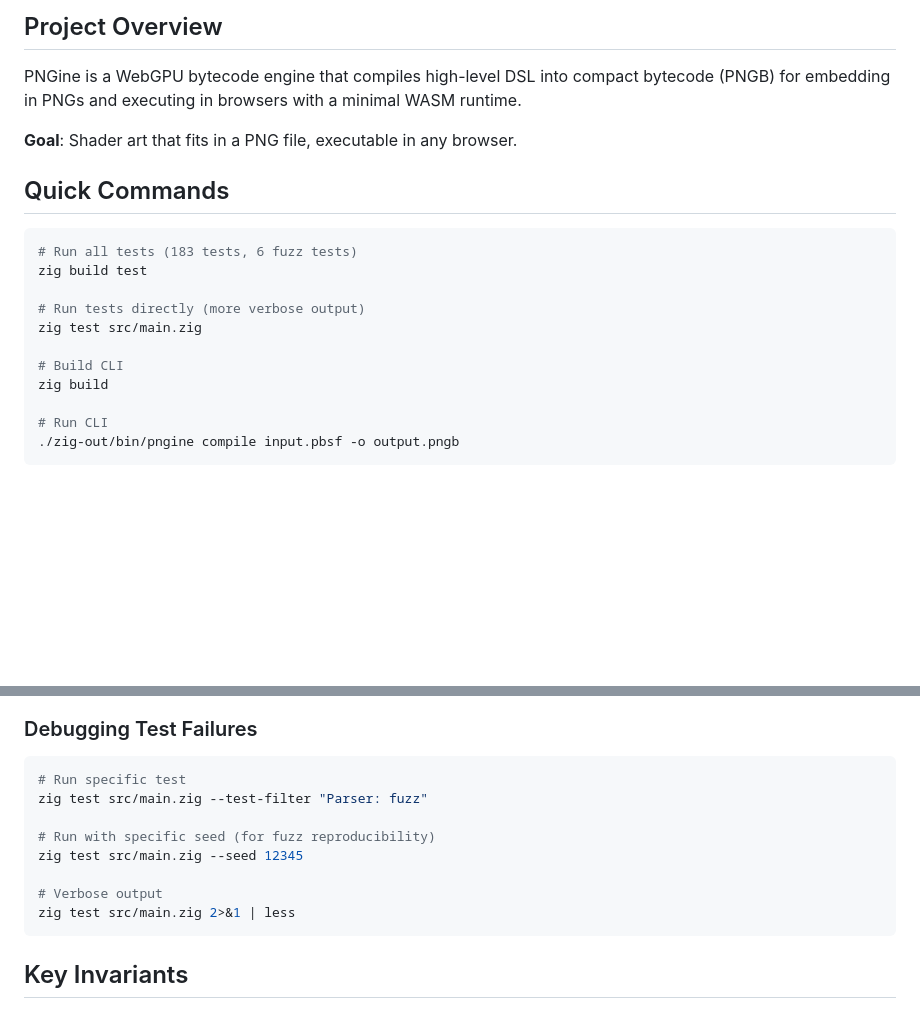
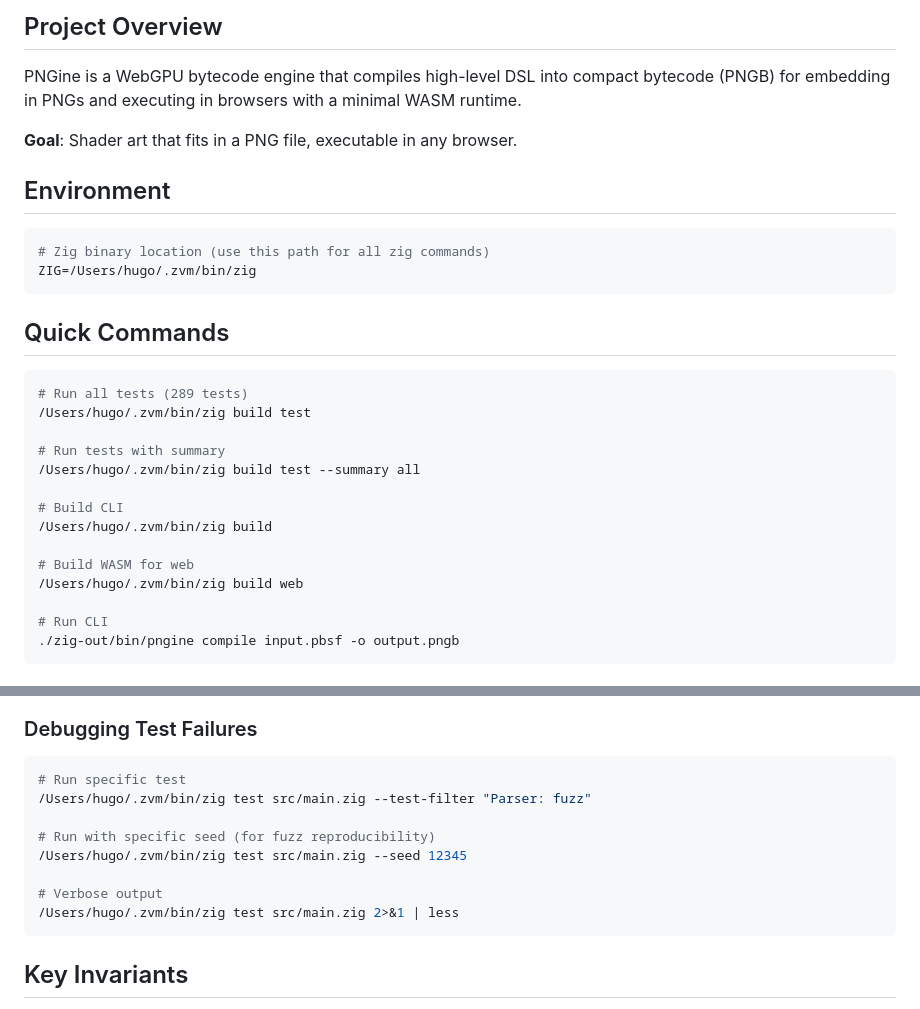
Before and after one commit to HugoDaniel/pngine, a Markdown page: CLAUDE.md, 2 parts joined by grey strips. Rendered like a GitHub page; blank space fills up the shorter version.

Commit message:
Document zig binary path and update command examples
Add Environment section with zig binary location for consistent
tooling across sessions and agents.

Changes:
- Add ZIG=/Users/hugo/.zvm/bin/zig environment variable
- Update all command examples to use full zig path
- Add 'zig build web' command for WASM builds
- Update test count to 289

🤖 Generated with [Claude Code](https://claude.com/claude-code)

Co-Authored-By: Claude Opus 4.5 <noreply@anthropic.com>

````diff
--- a/CLAUDE.md
+++ b/CLAUDE.md
@@ -6,17 +6,27 @@ PNGine is a WebGPU bytecode engine that compiles high-level DSL into compact byt
 
 **Goal**: Shader art that fits in a PNG file, executable in any browser.
 
+## Environment
+
+```bash
+# Zig binary location (use this path for all zig commands)
+ZIG=/Users/hugo/.zvm/bin/zig
+```
+
 ## Quick Commands
 
 ```bash
-# Run all tests (183 tests, 6 fuzz tests)
-zig build test
+# Run all tests (289 tests)
+/Users/hugo/.zvm/bin/zig build test
 
-# Run tests directly (more verbose output)
-zig test src/main.zig
+# Run tests with summary
+/Users/hugo/.zvm/bin/zig build test --summary all
 
 # Build CLI
-zig build
+/Users/hugo/.zvm/bin/zig build
+
+# Build WASM for web
+/Users/hugo/.zvm/bin/zig build web
 
 # Run CLI
 ./zig-out/bin/pngine compile input.pbsf -o output.pngb
@@ -223,13 +233,13 @@ pub fn example() void {}
 
 ```bash
 # Run specific test
-zig test src/main.zig --test-filter "Parser: fuzz"
+/Users/hugo/.zvm/bin/zig test src/main.zig --test-filter "Parser: fuzz"
 
 # Run with specific seed (for fuzz reproducibility)
-zig test src/main.zig --seed 12345
+/Users/hugo/.zvm/bin/zig test src/main.zig --seed 12345
 
 # Verbose output
-zig test src/main.zig 2>&1 | less
+/Users/hugo/.zvm/bin/zig test src/main.zig 2>&1 | less
 ```
 
 ## Key Invariants
````
